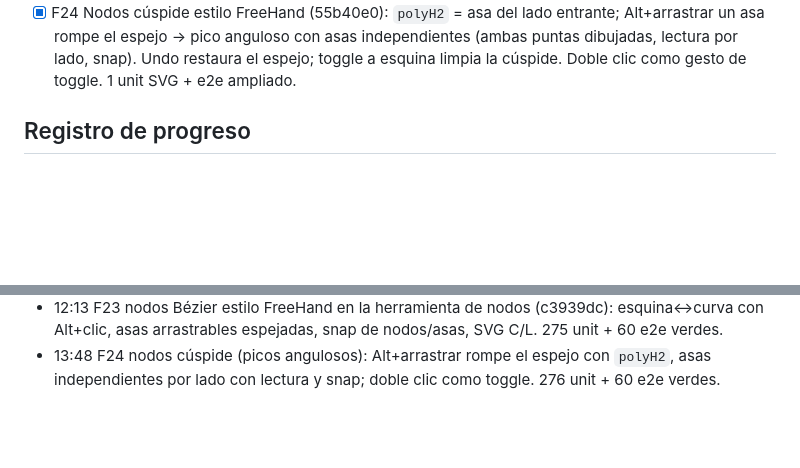
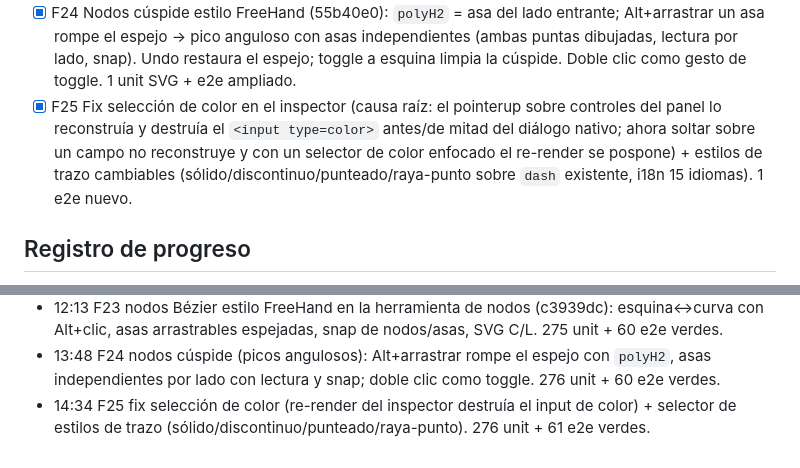
Before and after one commit to fjguerrero/pyra, a Markdown page: WORKLOG.md, 2 parts joined by grey strips. GitHub-like rendering; blank space fills up the shorter version.

```diff
--- a/WORKLOG.md
+++ b/WORKLOG.md
@@ -76,6 +76,7 @@ resolver los problemas por uno mismo y continuar.
 - [x] F22 Fix puntos blancos en trazos (winding opuesto arcos/quads en `fillRibbon`; arcos antihorarios, sonda headless + e2e de píxeles) y herramienta de nodos (`A`, subselect): vértices como cuadrados negros, arrastre remodela el vector con lectura FreeHand de ángulo+longitud, un undo por arrastre; botón+icono, i18n es/en, ayuda. 2 unit + 2 e2e nuevos. → commit 524b314.
 - [x] F23 Nodos Bézier estilo FreeHand (c3939dc): `polyH` por vértice (esquina vs nodo suave con asa espejada), Alt+clic alterna esquina↔Bézier, asa arrastrable dibujada como FreeHand, snap de nodos y asas (página/objetos/guías, Ctrl libre), hit-test/contorno/SVG siguen la curva (C/L). Alt+clic sigue siendo pan salvo sobre vértices. 4 unit + 1 e2e nuevos.
 - [x] F24 Nodos cúspide estilo FreeHand (55b40e0): `polyH2` = asa del lado entrante; Alt+arrastrar un asa rompe el espejo → pico anguloso con asas independientes (ambas puntas dibujadas, lectura por lado, snap). Undo restaura el espejo; toggle a esquina limpia la cúspide. Doble clic como gesto de toggle. 1 unit SVG + e2e ampliado.
+- [x] F25 Fix selección de color en el inspector (causa raíz: el pointerup sobre controles del panel lo reconstruía y destruía el `<input type=color>` antes/de mitad del diálogo nativo; ahora soltar sobre un campo no reconstruye y con un selector de color enfocado el re-render se pospone) + estilos de trazo cambiables (sólido/discontinuo/punteado/raya-punto sobre `dash` existente, i18n 15 idiomas). 1 e2e nuevo.
 
 ## Registro de progreso
 - 00:32 F1–F6 completadas y commiteadas (797bf59). Gate completo verde.
@@ -95,3 +96,4 @@ resolver los problemas por uno mismo y continuar.
 - 11:05 F22 fix puntos blancos en trazos + herramienta de nodos estilo FreeHand (524b314). 271 unit + 59 e2e verdes. Docs de proyecto (docs/01–04) pasados a inglés in situ; docs/02, CHANGELOG y WORKLOG al día con v1.4.
 - 12:13 F23 nodos Bézier estilo FreeHand en la herramienta de nodos (c3939dc): esquina↔curva con Alt+clic, asas arrastrables espejadas, snap de nodos/asas, SVG C/L. 275 unit + 60 e2e verdes.
 - 13:48 F24 nodos cúspide (picos angulosos): Alt+arrastrar rompe el espejo con `polyH2`, asas independientes por lado con lectura y snap; doble clic como toggle. 276 unit + 60 e2e verdes.
+- 14:34 F25 fix selección de color (re-render del inspector destruía el input de color) + selector de estilos de trazo (sólido/discontinuo/punteado/raya-punto). 276 unit + 61 e2e verdes.
```
Also changed, not shown: CHANGELOG.md (+5 -1 lines), docs/02-proyecto.md (+4 -1 lines).
